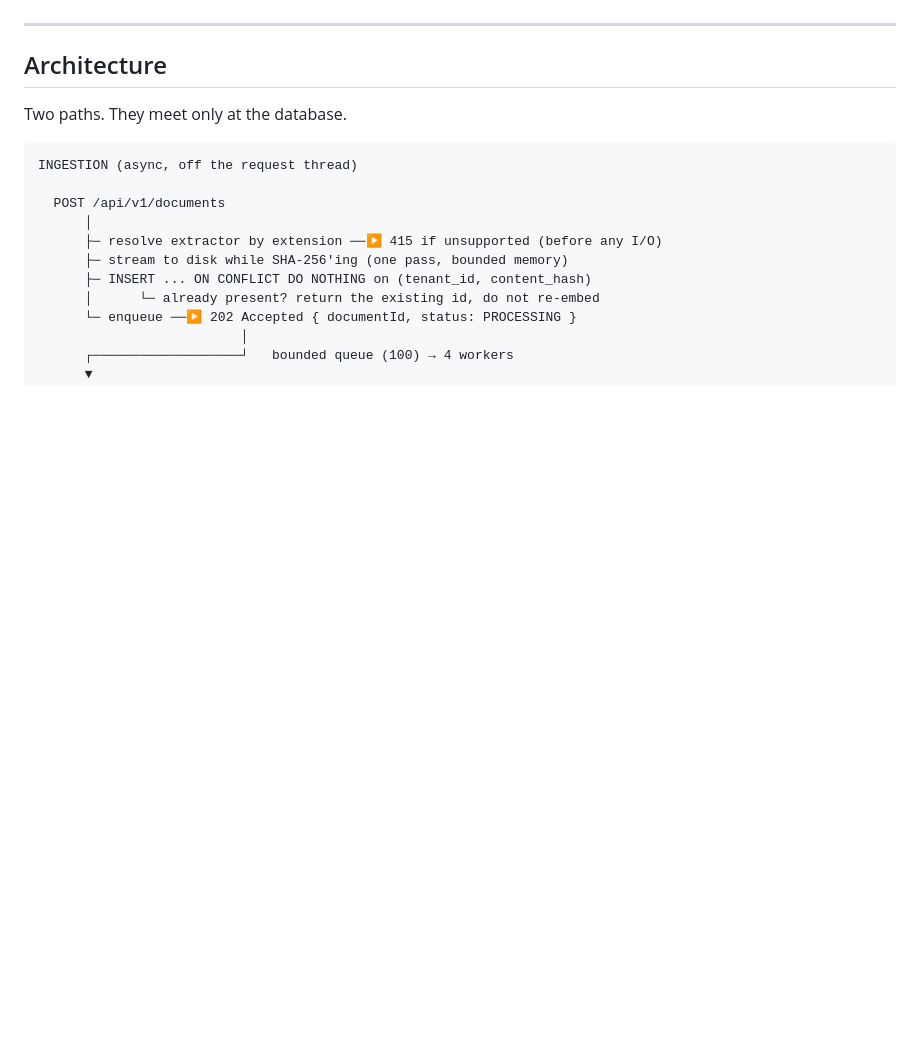
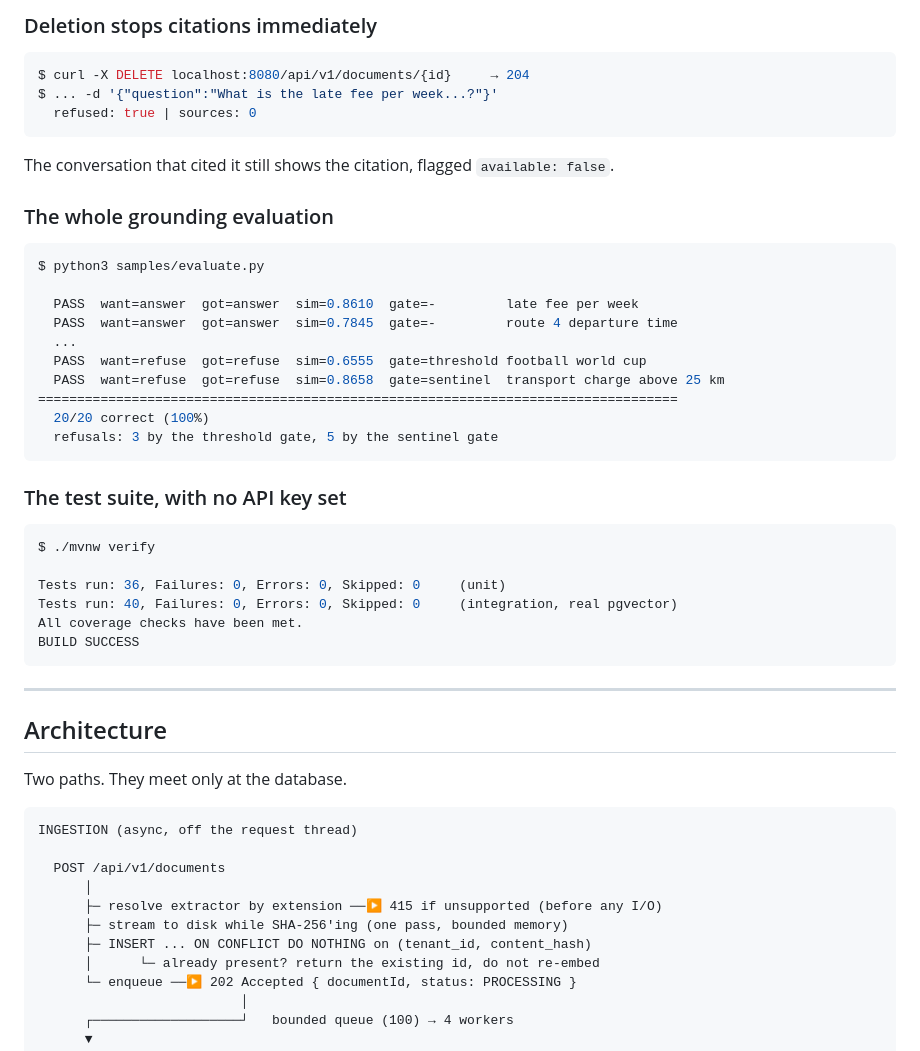
Before and after one commit to priyanshu18sekhar/school-document-qa-rag, a Markdown page: README.md, the part around one of its changes. Drawn GitHub-style; blank space fills up the shorter version.

````diff
--- a/README.md
+++ b/README.md
@@ -71,3 +155,38 @@ Tests pass with **no API key set** — the providers are switched off with
+### Deletion stops citations immediately
+
+```console
+$ curl -X DELETE localhost:8080/api/v1/documents/{id}     → 204
+$ ... -d '{"question":"What is the late fee per week...?"}'
+  refused: true | sources: 0
+```
+
+The conversation that cited it still shows the citation, flagged `available: false`.
+
+### The whole grounding evaluation
+
+```console
+$ python3 samples/evaluate.py
+
+  PASS  want=answer  got=answer  sim=0.8610  gate=-         late fee per week
+  PASS  want=answer  got=answer  sim=0.7845  gate=-         route 4 departure time
+  ...
+  PASS  want=refuse  got=refuse  sim=0.6555  gate=threshold football world cup
+  PASS  want=refuse  got=refuse  sim=0.8658  gate=sentinel  transport charge above 25 km
+==================================================================================
+  20/20 correct (100%)
+  refusals: 3 by the threshold gate, 5 by the sentinel gate
+```
+
+### The test suite, with no API key set
+
+```console
+$ ./mvnw verify
+
+Tests run: 36, Failures: 0, Errors: 0, Skipped: 0     (unit)
+Tests run: 40, Failures: 0, Errors: 0, Skipped: 0     (integration, real pgvector)
+All coverage checks have been met.
+BUILD SUCCESS
+```
 
 ---
 
````
Also changed, not shown: other parts of README.md (+84 -0 lines).
